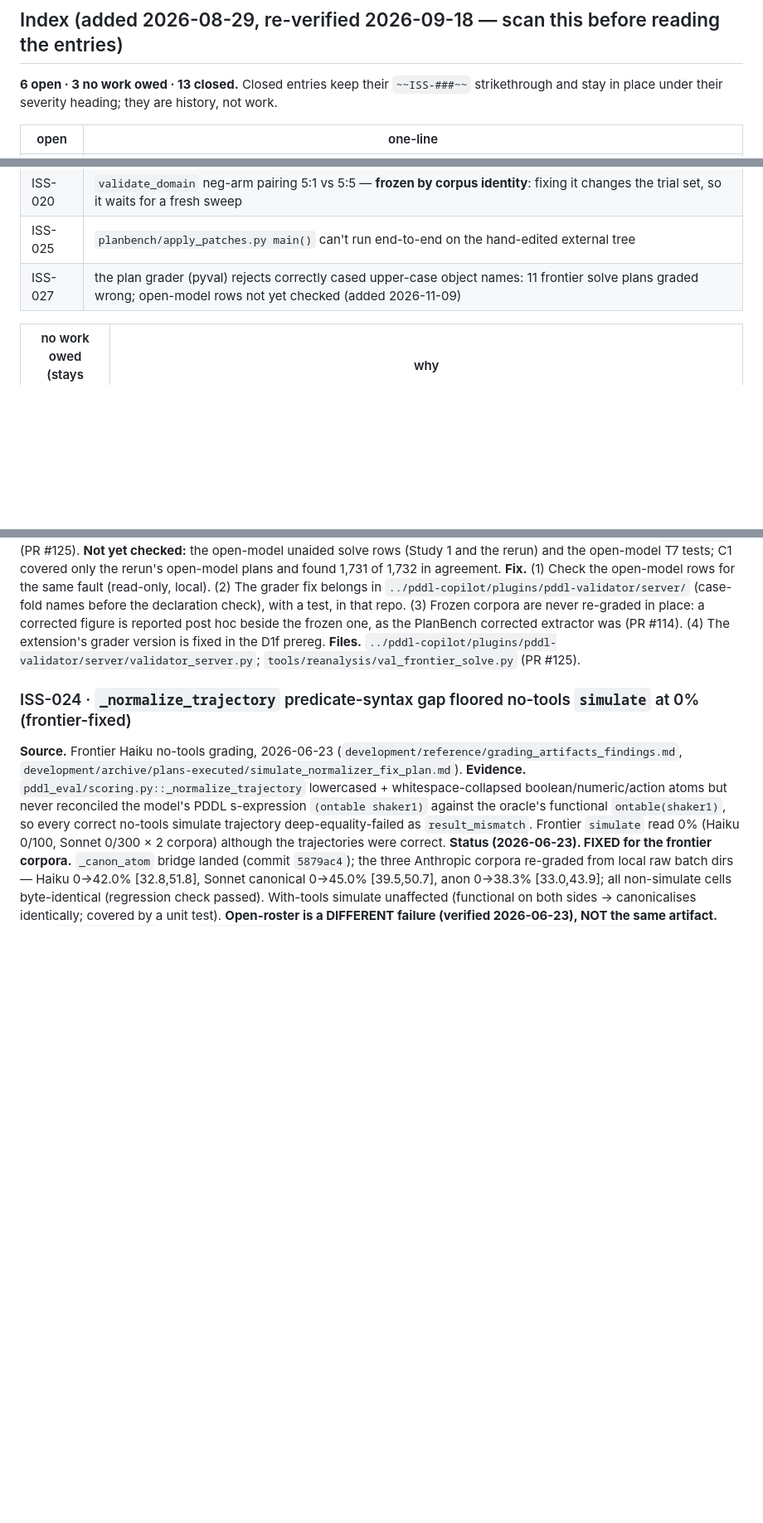
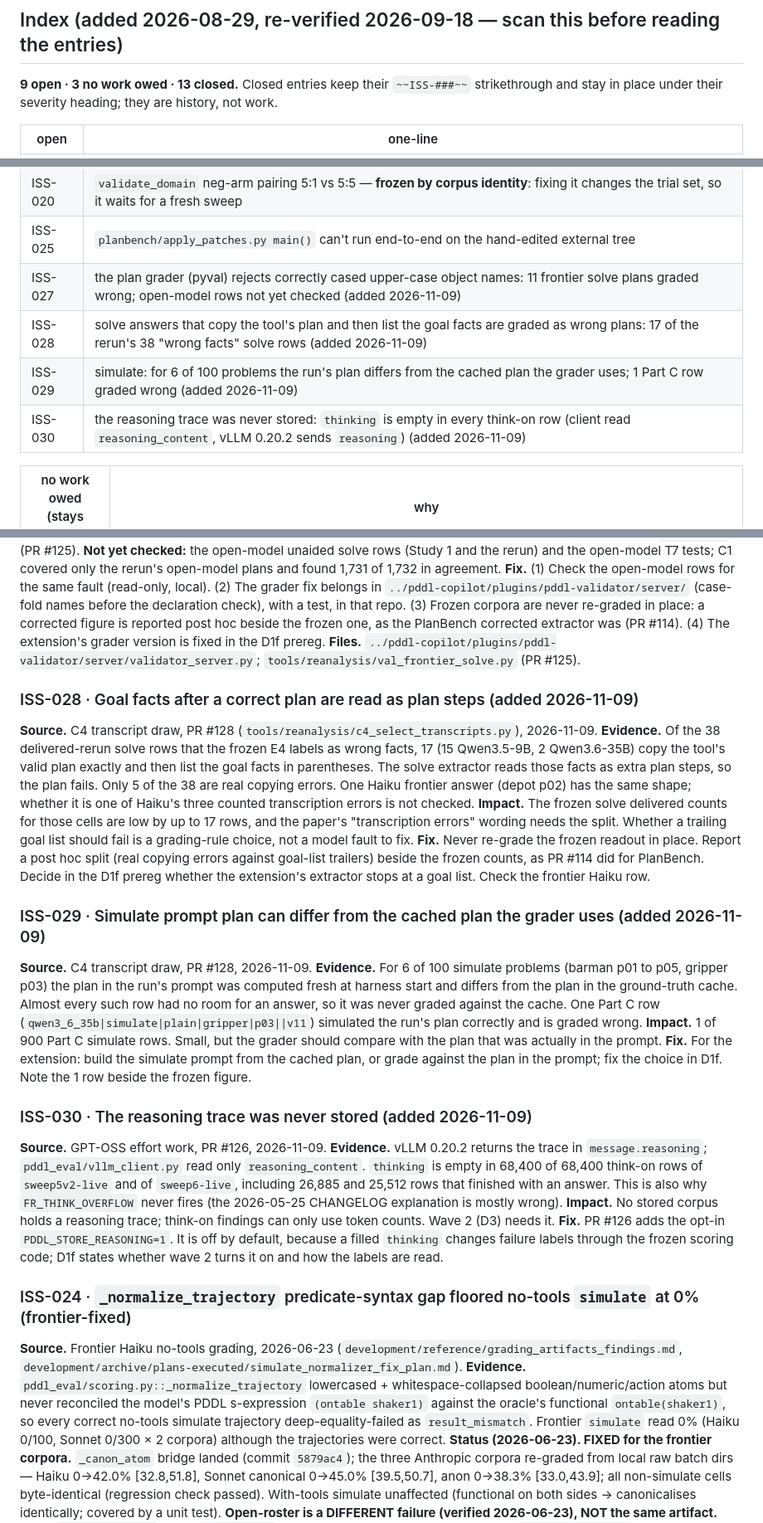
Before and after one commit to SPL-BGU/pddl-copilot-experiments, a Markdown page: development/OPEN_ISSUES.md, 3 parts joined by grey strips. Shown at 83% size. Rendered like a GitHub page; blank space fills up the shorter version.

Commit message:
Records: open PRs #124-#129; ISS-028 (goal facts read as plan steps), ISS-029 (simulate plan mismatch), ISS-030 (reasoning trace never stored)

```diff
--- a/development/OPEN_ISSUES.md
+++ b/development/OPEN_ISSUES.md
@@ -6,7 +6,7 @@ Severity legend: **P1** blocks paper-comparable numbers. **P2** distorts interpr
 
 ## Index (added 2026-08-29, re-verified 2026-09-18 — scan this before reading the entries)
 
-**6 open · 3 no work owed · 13 closed.** Closed entries keep their `~~ISS-###~~` strikethrough and stay
+**9 open · 3 no work owed · 13 closed.** Closed entries keep their `~~ISS-###~~` strikethrough and stay
 in place under their severity heading; they are history, not work.
 
 | open | one-line |
@@ -17,6 +17,9 @@ in place under their severity heading; they are history, not work.
 | ISS-020 | `validate_domain` neg-arm pairing 5:1 vs 5:5 — **frozen by corpus identity**: fixing it changes the trial set, so it waits for a fresh sweep |
 | ISS-025 | `planbench/apply_patches.py main()` can't run end-to-end on the hand-edited external tree |
 | ISS-027 | the plan grader (pyval) rejects correctly cased upper-case object names: 11 frontier solve plans graded wrong; open-model rows not yet checked (added 2026-11-09) |
+| ISS-028 | solve answers that copy the tool's plan and then list the goal facts are graded as wrong plans: 17 of the rerun's 38 "wrong facts" solve rows (added 2026-11-09) |
+| ISS-029 | simulate: for 6 of 100 problems the run's plan differs from the cached plan the grader uses; 1 Part C row graded wrong (added 2026-11-09) |
+| ISS-030 | the reasoning trace was never stored: `thinking` is empty in every think-on row (client read `reasoning_content`, vLLM 0.20.2 sends `reasoning`) (added 2026-11-09) |
 
 | no work owed (stays listed) | why |
 |---|---|
@@ -36,6 +39,24 @@ Closed: ISS-002, 006, 007, 009, 011, 018, 023, 026; struck 2026-09-18: ISS-003,
 **Impact.** Under VAL, 12 of 300 Sonnet 4.6 and 3 of 100 Haiku 4.5 unaided canonical solve trials would pass instead of fail. Sonnet's frozen contamination solve gap of −0.33 [−10.59, +9.93] would read −4.33 [−14.38, +5.71] post hoc: still unresolved, so the PR #123 wording stands, but the frozen figure is biased. A warning sits beside that row in `NUMBERS.md` (PR #125). **Not yet checked:** the open-model unaided solve rows (Study 1 and the rerun) and the open-model T7 tests; C1 covered only the rerun's open-model plans and found 1,731 of 1,732 in agreement.
 **Fix.** (1) Check the open-model rows for the same fault (read-only, local). (2) The grader fix belongs in `../pddl-copilot/plugins/pddl-validator/server/` (case-fold names before the declaration check), with a test, in that repo. (3) Frozen corpora are never re-graded in place: a corrected figure is reported post hoc beside the frozen one, as the PlanBench corrected extractor was (PR #114). (4) The extension's grader version is fixed in the D1f prereg.
 **Files.** `../pddl-copilot/plugins/pddl-validator/server/validator_server.py`; `tools/reanalysis/val_frontier_solve.py` (PR #125).
+
+### ISS-028 · Goal facts after a correct plan are read as plan steps (added 2026-11-09)
+**Source.** C4 transcript draw, PR #128 (`tools/reanalysis/c4_select_transcripts.py`), 2026-11-09.
+**Evidence.** Of the 38 delivered-rerun solve rows that the frozen E4 labels as wrong facts, 17 (15 Qwen3.5-9B, 2 Qwen3.6-35B) copy the tool's valid plan exactly and then list the goal facts in parentheses. The solve extractor reads those facts as extra plan steps, so the plan fails. Only 5 of the 38 are real copying errors. One Haiku frontier answer (depot p02) has the same shape; whether it is one of Haiku's three counted transcription errors is not checked.
+**Impact.** The frozen solve delivered counts for those cells are low by up to 17 rows, and the paper's "transcription errors" wording needs the split. Whether a trailing goal list should fail is a grading-rule choice, not a model fault to fix.
+**Fix.** Never re-grade the frozen readout in place. Report a post hoc split (real copying errors against goal-list trailers) beside the frozen counts, as PR #114 did for PlanBench. Decide in the D1f prereg whether the extension's extractor stops at a goal list. Check the frontier Haiku row.
+
+### ISS-029 · Simulate prompt plan can differ from the cached plan the grader uses (added 2026-11-09)
+**Source.** C4 transcript draw, PR #128, 2026-11-09.
+**Evidence.** For 6 of 100 simulate problems (barman p01 to p05, gripper p03) the plan in the run's prompt was computed fresh at harness start and differs from the plan in the ground-truth cache. Almost every such row had no room for an answer, so it was never graded against the cache. One Part C row (`qwen3_6_35b|simulate|plain|gripper|p03||v11`) simulated the run's plan correctly and is graded wrong.
+**Impact.** 1 of 900 Part C simulate rows. Small, but the grader should compare with the plan that was actually in the prompt.
+**Fix.** For the extension: build the simulate prompt from the cached plan, or grade against the plan in the prompt; fix the choice in D1f. Note the 1 row beside the frozen figure.
+
+### ISS-030 · The reasoning trace was never stored (added 2026-11-09)
+**Source.** GPT-OSS effort work, PR #126, 2026-11-09.
+**Evidence.** vLLM 0.20.2 returns the trace in `message.reasoning`; `pddl_eval/vllm_client.py` read only `reasoning_content`. `thinking` is empty in 68,400 of 68,400 think-on rows of `sweep5v2-live` and of `sweep6-live`, including 26,885 and 25,512 rows that finished with an answer. This is also why `FR_THINK_OVERFLOW` never fires (the 2026-05-25 CHANGELOG explanation is mostly wrong).
+**Impact.** No stored corpus holds a reasoning trace; think-on findings can only use token counts. Wave 2 (D3) needs it.
+**Fix.** PR #126 adds the opt-in `PDDL_STORE_REASONING=1`. It is off by default, because a filled `thinking` changes failure labels through the frozen scoring code; D1f states whether wave 2 turns it on and how the labels are read.
 
 ### ISS-024 · `_normalize_trajectory` predicate-syntax gap floored no-tools `simulate` at 0% (frontier-fixed)
 **Source.** Frontier Haiku no-tools grading, 2026-06-23 (`development/reference/grading_artifacts_findings.md`, `development/archive/plans-executed/simulate_normalizer_fix_plan.md`).
```
Also changed, not shown: development/STATUS.md (+11 -0 lines).
